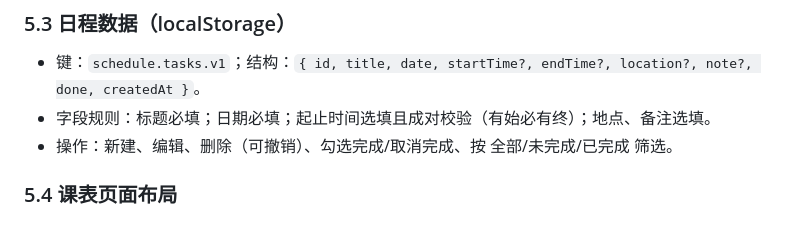
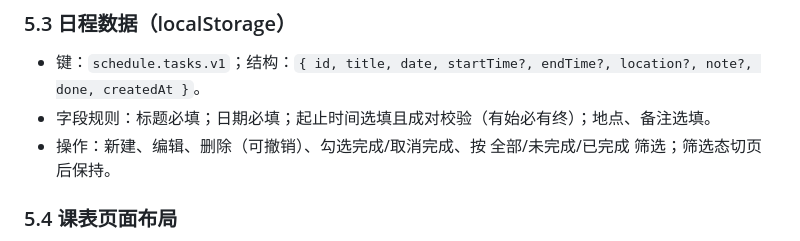
Before and after one commit to panzhilin0116/my-schedule, a Markdown page: PRD.md, the part around the change. Drawn GitHub-style.

Commit message:
docs: PRD §5.3 补充筛选态切页保持
实测筛选态（全部/未完成/已完成）切页后保持，写入 PRD 作为定稿。

```diff
--- a/PRD.md
+++ b/PRD.md
@@ -112,7 +112,7 @@
 ### 5.3 日程数据（localStorage）
 - 键：`schedule.tasks.v1`；结构：`{ id, title, date, startTime?, endTime?, location?, note?, done, createdAt }`。
 - 字段规则：标题必填；日期必填；起止时间选填且成对校验（有始必有终）；地点、备注选填。
-- 操作：新建、编辑、删除（可撤销）、勾选完成/取消完成、按 全部/未完成/已完成 筛选。
+- 操作：新建、编辑、删除（可撤销）、勾选完成/取消完成、按 全部/未完成/已完成 筛选；筛选态切页后保持。
 
 ### 5.4 课表页面布局
 - 桌面：7 列 × 14 节网格，课程色块跨连堂行，红色 now 线。
```
